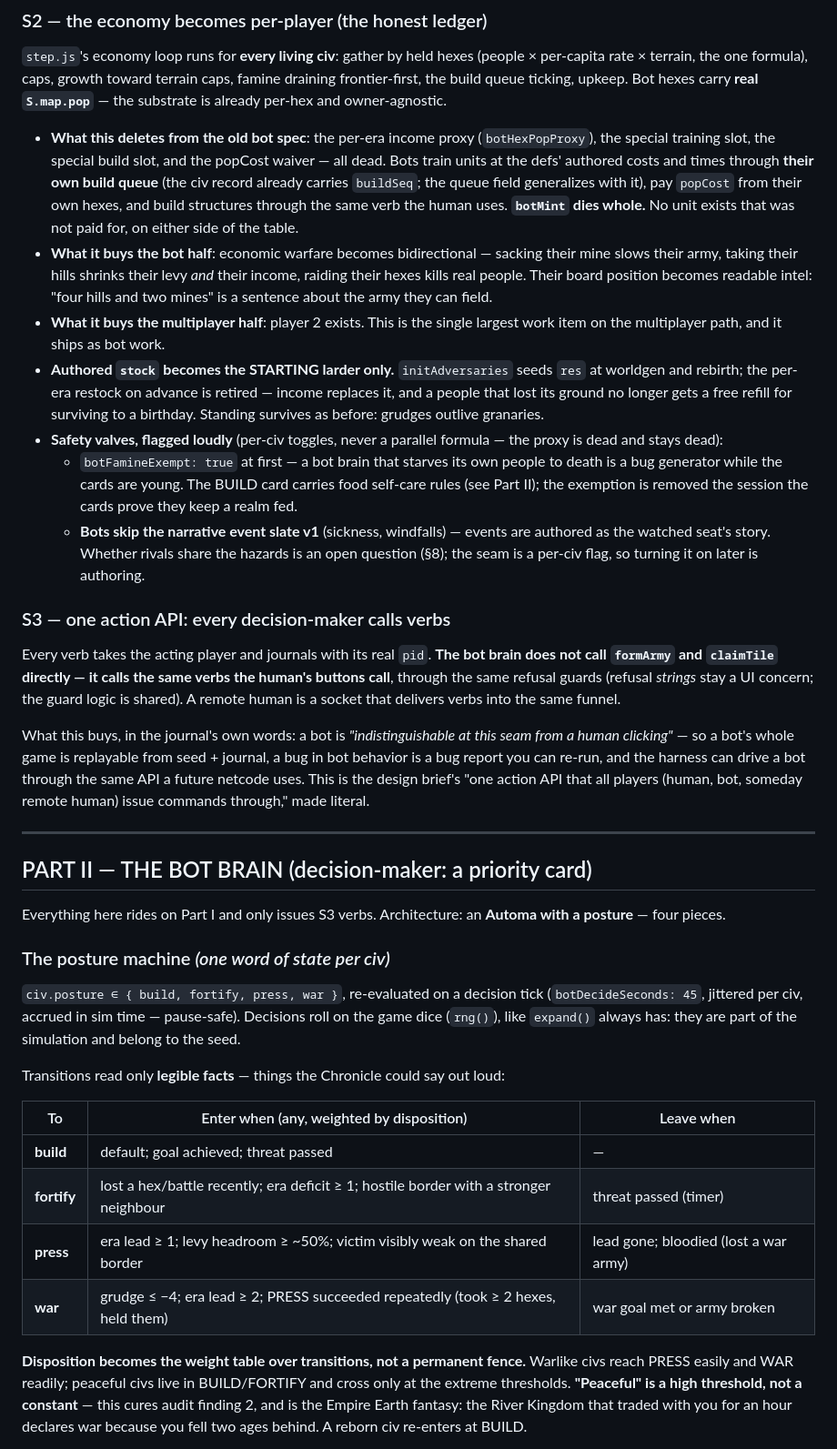
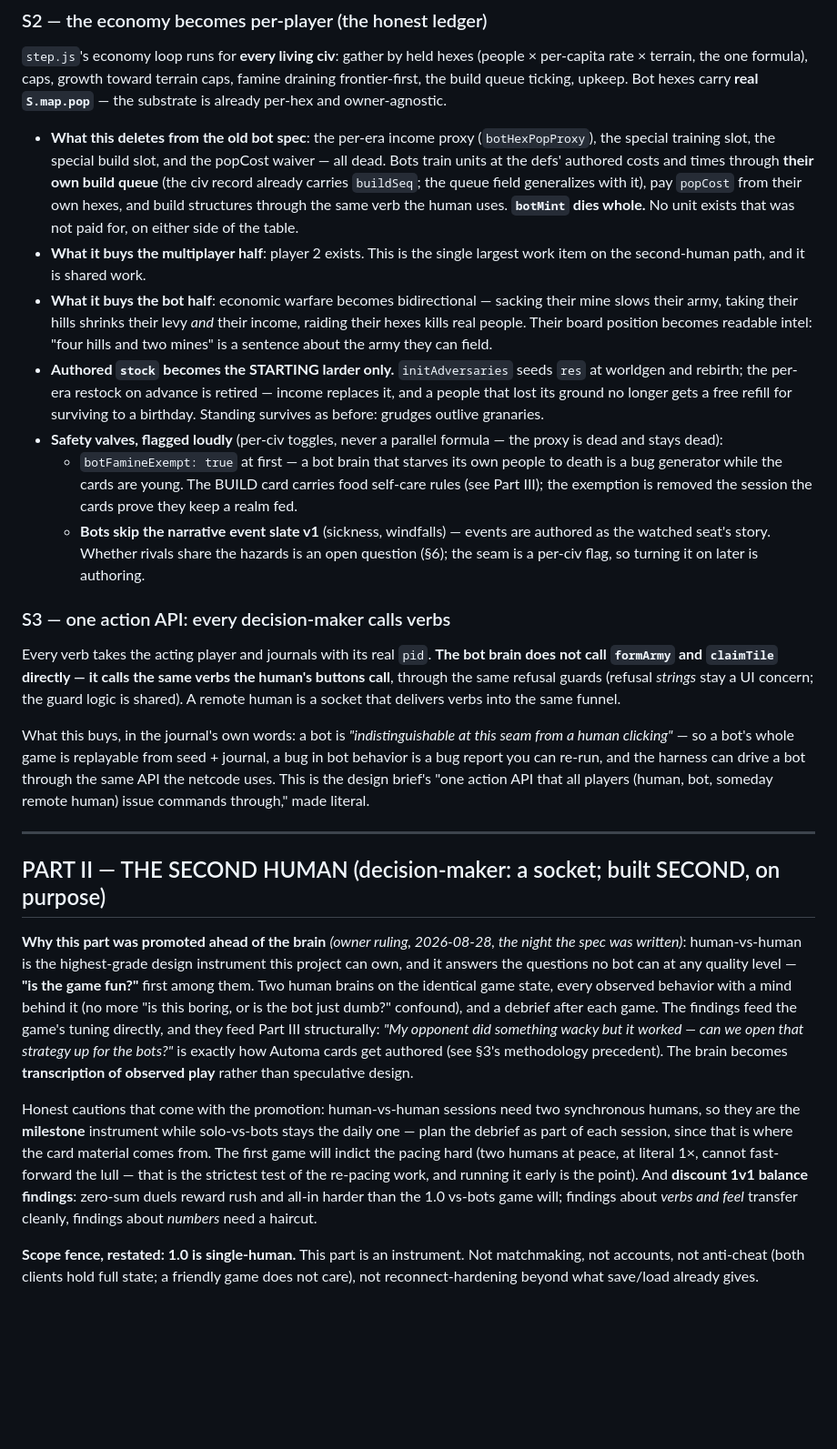
Before and after one commit to michaeldippold/idle-civ, a Markdown page: 2026-08-28-antagonist-spec.md, the part around one of its changes. Shown at 91% size. Drawn GitHub-style; blank space fills up the shorter version.

```diff
--- a/2026-08-28-antagonist-spec.md
+++ b/2026-08-28-antagonist-spec.md
@@ -151,12 +167,12 @@ substrate is already per-hex and owner-agnostic.
   civ record already carries `buildSeq`; the queue field generalizes with it), pay `popCost`
   from their own hexes, and build structures through the same verb the human uses. **`botMint`
   dies whole.** No unit exists that was not paid for, on either side of the table.
+- **What it buys the multiplayer half**: player 2 exists. This is the single largest work item
+  on the second-human path, and it is shared work.
 - **What it buys the bot half**: economic warfare becomes bidirectional — sacking their mine
   slows their army, taking their hills shrinks their levy *and* their income, raiding their
   hexes kills real people. Their board position becomes readable intel: "four hills and two
   mines" is a sentence about the army they can field.
-- **What it buys the multiplayer half**: player 2 exists. This is the single largest work item
-  on the multiplayer path, and it ships as bot work.
 - **Authored `stock` becomes the STARTING larder only.** `initAdversaries` seeds `res` at
   worldgen and rebirth; the per-era restock on advance is retired — income replaces it, and a
   people that lost its ground no longer gets a free refill for surviving to a birthday.
@@ -165,9 +181,9 @@ substrate is already per-hex and owner-agnostic.
   dead and stays dead):
   - `botFamineExempt: true` at first — a bot brain that starves its own people to death is a
     bug generator while the cards are young. The BUILD card carries food self-care rules (see
-    Part II); the exemption is removed the session the cards prove they keep a realm fed.
+    Part III); the exemption is removed the session the cards prove they keep a realm fed.
   - **Bots skip the narrative event slate v1** (sickness, windfalls) — events are authored as
-    the watched seat's story. Whether rivals share the hazards is an open question (§8); the
+    the watched seat's story. Whether rivals share the hazards is an open question (§6); the
     seam is a per-civ flag, so turning it on later is authoring.
 
 ### S3 — one action API: every decision-maker calls verbs
@@ -179,36 +195,34 @@ shared). A remote human is a socket that delivers verbs into the same funnel.
 
 What this buys, in the journal's own words: a bot is *"indistinguishable at this seam from a
 human clicking"* — so a bot's whole game is replayable from seed + journal, a bug in bot
-behavior is a bug report you can re-run, and the harness can drive a bot through the same API a
-future netcode uses. This is the design brief's "one action API that all players (human, bot,
+behavior is a bug report you can re-run, and the harness can drive a bot through the same API
+the netcode uses. This is the design brief's "one action API that all players (human, bot,
 someday remote human) issue commands through," made literal.
 
 ---
 
-## PART II — THE BOT BRAIN (decision-maker: a priority card)
+## PART II — THE SECOND HUMAN (decision-maker: a socket; built SECOND, on purpose)
 
-Everything here rides on Part I and only issues S3 verbs. Architecture: an **Automa with a
-posture** — four pieces.
+**Why this part was promoted ahead of the brain** *(owner ruling, 2026-08-28, the night the
+spec was written)*: human-vs-human is the highest-grade design instrument this project can own,
+and it answers the questions no bot can at any quality level — **"is the game fun?"** first
+among them. Two human brains on the identical game state, every observed behavior with a mind
+behind it (no more "is this boring, or is the bot just dumb?" confound), and a debrief after
+each game. The findings feed the game's tuning directly, and they feed Part III structurally:
+*"My opponent did something wacky but it worked — can we open that strategy up for the bots?"*
+is exactly how Automa cards get authored (see §3's methodology precedent). The brain becomes
+**transcription of observed play** rather than speculative design.
 
-### The posture machine *(one word of state per civ)*
+Honest cautions that come with the promotion: human-vs-human sessions need two synchronous
+humans, so they are the **milestone** instrument while solo-vs-bots stays the daily one — plan
+the debrief as part of each session, since that is where the card material comes from. The
+first game will indict the pacing hard (two humans at peace, at literal 1×, cannot fast-forward
+the lull — that is the strictest test of the re-pacing work, and running it early is the
+point). And **discount 1v1 balance findings**: zero-sum duels reward rush and all-in harder
+than the 1.0 vs-bots game will; findings about *verbs and feel* transfer cleanly, findings
+about *numbers* need a haircut.
 
-`civ.posture ∈ { build, fortify, press, war }`, re-evaluated on a decision tick
-(`botDecideSeconds: 45`, jittered per civ, accrued in sim time — pause-safe). Decisions roll on
-the game dice (`rng()`), like `expand()` always has: they are part of the simulation and belong
-to the seed.
+**Scope fence, restated: 1.0 is single-human.** This part is an instrument. Not matchmaking,
+not accounts, not anti-cheat (both clients hold full state; a friendly game does not care), not
+reconnect-hardening beyond what save/load already gives.
 
-Transitions read only **legible facts** — things the Chronicle could say out loud:
-
-| To | Enter when (any, weighted by disposition) | Leave when |
-|---|---|---|
-| **build** | default; goal achieved; threat passed | — |
-| **fortify** | lost a hex/battle recently; era deficit ≥ 1; hostile border with a stronger neighbour | threat passed (timer) |
-| **press** | era lead ≥ 1; levy headroom ≥ ~50%; victim visibly weak on the shared border | lead gone; bloodied (lost a war army) |
-| **war** | grudge ≤ −4; era lead ≥ 2; PRESS succeeded repeatedly (took ≥ 2 hexes, held them) | war goal met or army broken |
-
-**Disposition becomes the weight table over transitions, not a permanent fence.** Warlike civs
-reach PRESS easily and WAR readily; peaceful civs live in BUILD/FORTIFY and cross only at the
-extreme thresholds. **"Peaceful" is a high threshold, not a constant** — this cures audit
-finding 2, and is the Empire Earth fantasy: the River Kingdom that traded with you for an hour
-declares war because you fell two ages behind. A reborn civ re-enters at BUILD.
-
```
Also changed, not shown: other parts of 2026-08-28-antagonist-spec.md (+191 -135 lines), todo.md (+23 -13 lines).
